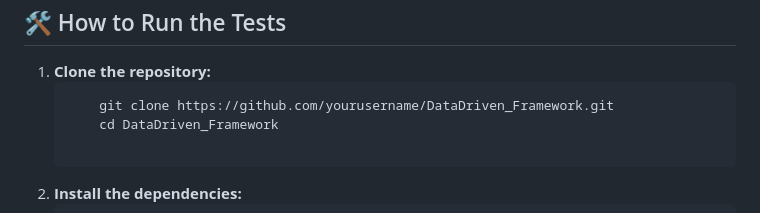
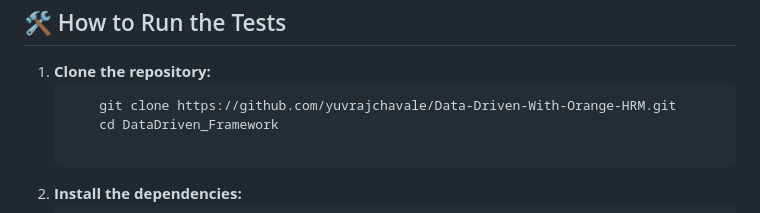
Before and after one commit to yuvrajchavale/Data-Driven-With-Orange-HRM, a Markdown page: README.md, the part around the change. Drawn GitHub-style.

```diff
--- a/README.md
+++ b/README.md
@@ -102,7 +102,7 @@ Ensure the following are installed:
 <ol>
   <li><strong>Clone the repository:</strong>
     <pre>
-    git clone https://github.com/yourusername/DataDriven_Framework.git
+    git clone https://github.com/yuvrajchavale/Data-Driven-With-Orange-HRM.git
     cd DataDriven_Framework
     </pre>
   </li>
```
